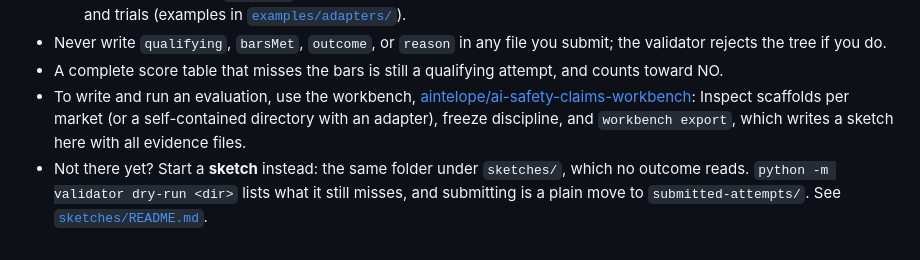
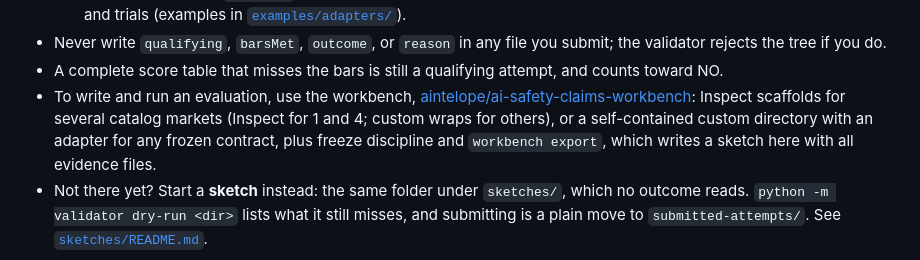
Before and after one commit to aintelope/ai-safety-claims, a Markdown page: README.md, the part around the change. Drawn GitHub-style.

```diff
--- a/README.md
+++ b/README.md
@@ -96,7 +96,8 @@ others, within the wrapping rule in [`shared-rules/common-v1.yaml`](shared-rules
 - A complete score table that misses the bars is still a qualifying attempt, and counts toward NO.
 - To write and run an evaluation, use the workbench,
   [aintelope/ai-safety-claims-workbench](https://github.com/aintelope/ai-safety-claims-workbench): Inspect
-  scaffolds per market (or a self-contained directory with an adapter), freeze discipline, and
+  scaffolds for several catalog markets (Inspect for 1 and 4; custom wraps for others), or a
+  self-contained custom directory with an adapter for any frozen contract, plus freeze discipline and
   `workbench export`, which writes a sketch here with all evidence files.
 - Not there yet? Start a **sketch** instead: the same folder under `sketches/`, which no outcome reads.
   `python -m validator dry-run <dir>` lists what it still misses, and submitting is a plain move to
```
Also changed, not shown: sketches/README.md (+9 -0 lines).
